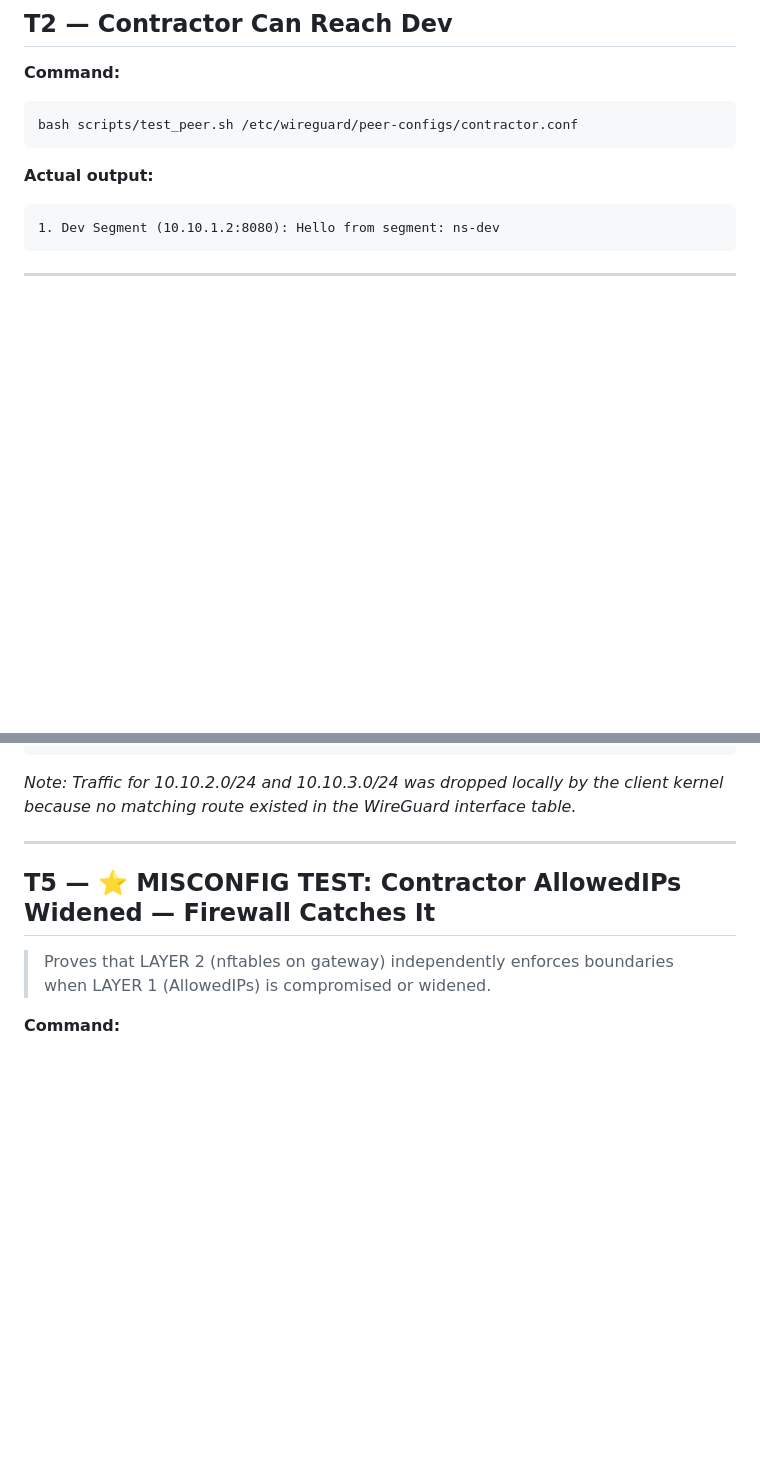
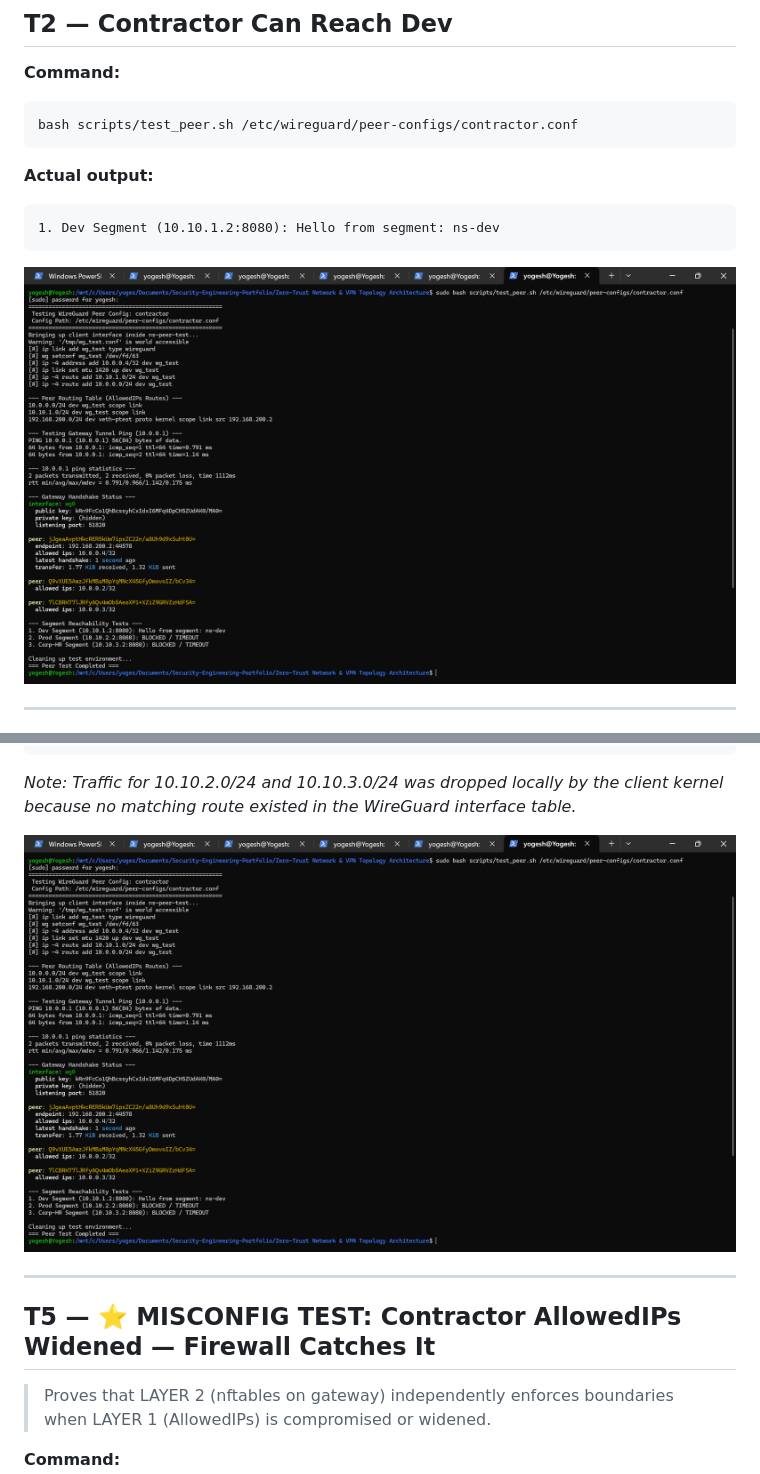
Before and after one commit to Yogesht1520/Security-Engineering-Portfolio, a Markdown page: Zero-Trust Network & VPN Topology Architecture/docs/TEST_EVIDENCE.md, 2 parts joined by grey strips. Drawn GitHub-style; pictures changed too: Zero-Trust Network & VPN Topology Architecture/screenshots/contractor-can-reach-dev.png (added), Zero-Trust Network & VPN Topology Architecture/screenshots/contractor-denied-prod.png (added); blank space fills up the shorter version.

Commit message:
Final changes and screenshots added

````diff
--- a/Zero-Trust Network & VPN Topology Architecture/docs/TEST_EVIDENCE.md
+++ b/Zero-Trust Network & VPN Topology Architecture/docs/TEST_EVIDENCE.md
@@ -69,6 +69,8 @@ bash scripts/test_peer.sh /etc/wireguard/peer-configs/contractor.conf
 1. Dev Segment (10.10.1.2:8080): Hello from segment: ns-dev
 ```
 
+![Contractor Can Reach Dev](../screenshots/contractor-can-reach-dev.png)
+
 ---
 
 ## T3 & T4 — Contractor Denied Prod & HR (Layer 1 — AllowedIPs)
@@ -88,6 +90,8 @@ bash scripts/test_peer.sh /etc/wireguard/peer-configs/contractor.conf
 3. Corp-HR Segment (10.10.3.2:8080): BLOCKED / TIMEOUT
 ```
 *Note: Traffic for 10.10.2.0/24 and 10.10.3.0/24 was dropped locally by the client kernel because no matching route existed in the WireGuard interface table.*
+
+![Contractor Denied Prod](../screenshots/contractor-denied-prod.png)
 
 ---
 
````
Also changed, not shown: other parts of Zero-Trust Network & VPN Topology Architecture/docs/TEST_EVIDENCE.md (+4 -5 lines), Zero-Trust Network & VPN Topology Architecture/screenshots/firewall-deny-log.png (added).
